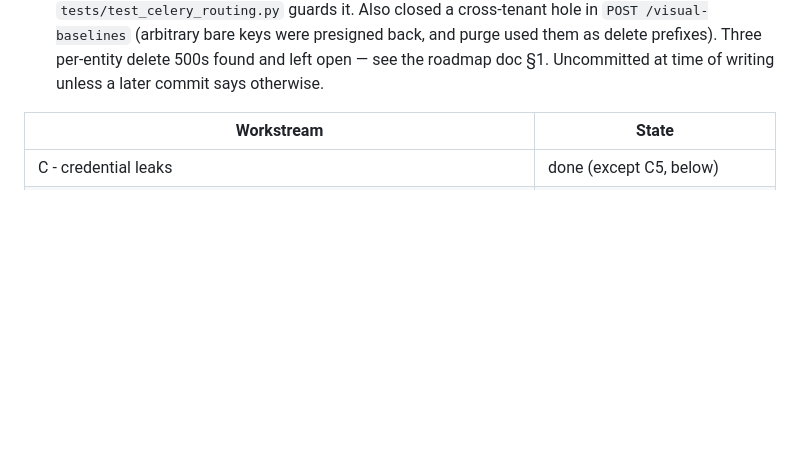
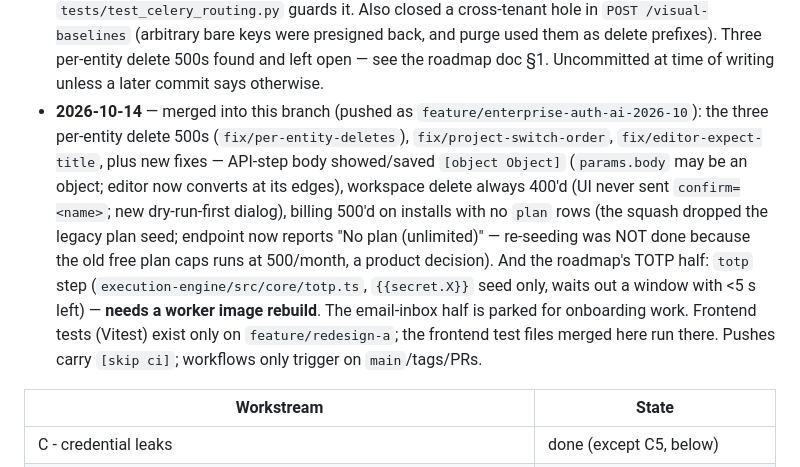
Before and after one commit to raja-9679/TraceIQ, a Markdown page: info/HANDOFF.md, the part around the change. Rendered like a GitHub page; blank space fills up the shorter version.

Commit message:
docs(handoff): record the 2026-10-14 merges, fixes and TOTP step [skip ci]

```diff
--- a/info/HANDOFF.md
+++ b/info/HANDOFF.md
@@ -72,6 +72,21 @@ Sessions since the last full rewrite of this file:
   presigned back, and purge used them as delete prefixes). Three per-entity
   delete 500s found and left open — see the roadmap doc §1. Uncommitted at
   time of writing unless a later commit says otherwise.
+- **2026-10-14** — merged into this branch (pushed as
+  `feature/enterprise-auth-ai-2026-10`): the three per-entity delete 500s
+  (`fix/per-entity-deletes`), `fix/project-switch-order`,
+  `fix/editor-expect-title`, plus new fixes — API-step body showed/saved
+  `[object Object]` (`params.body` may be an object; editor now converts at
+  its edges), workspace delete always 400'd (UI never sent `confirm=<name>`;
+  new dry-run-first dialog), billing 500'd on installs with no `plan` rows
+  (the squash dropped the legacy plan seed; endpoint now reports "No plan
+  (unlimited)" — re-seeding was NOT done because the old free plan caps runs
+  at 500/month, a product decision). And the roadmap's TOTP half:
+  `totp` step (`execution-engine/src/core/totp.ts`, `{{secret.X}}` seed only,
+  waits out a window with <5 s left) — **needs a worker image rebuild**. The
+  email-inbox half is parked for onboarding work. Frontend tests (Vitest)
+  exist only on `feature/redesign-a`; the frontend test files merged here run
+  there. Pushes carry `[skip ci]`; workflows only trigger on `main`/tags/PRs.
 
 | Workstream | State |
 |---|---|
```
